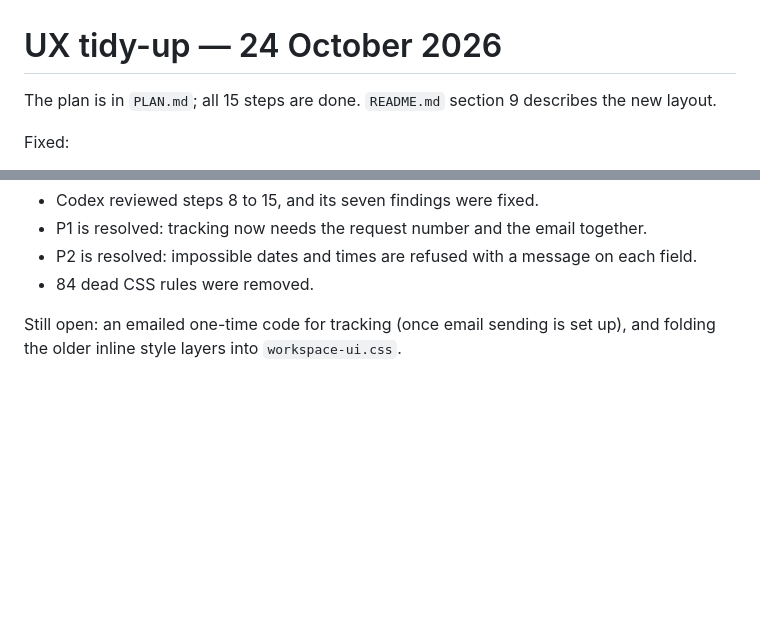
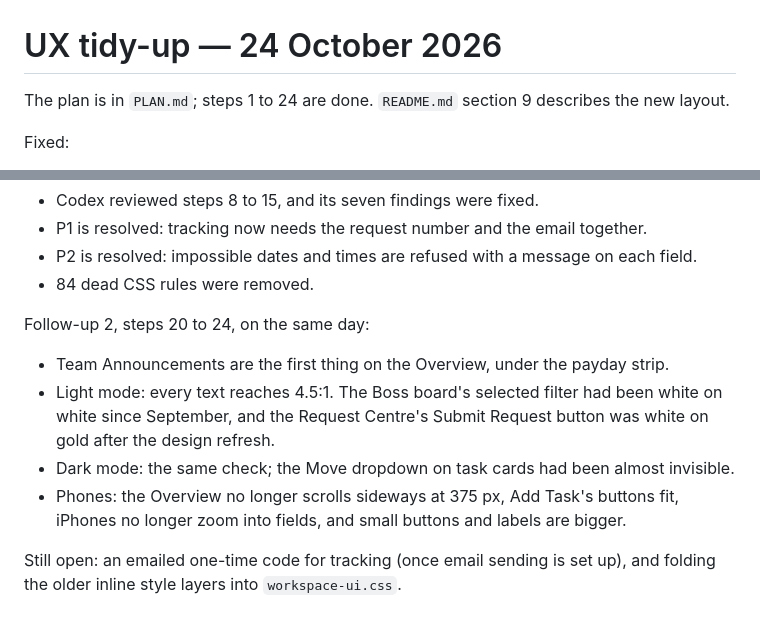
Before and after one commit to tassapolbn/marcom-workspace, a Markdown page: UI-CODE-REVIEW.md, 2 parts joined by grey strips. Rendered like a GitHub page; blank space fills up the shorter version.

```diff
--- a/UI-CODE-REVIEW.md
+++ b/UI-CODE-REVIEW.md
@@ -1,6 +1,6 @@
 # UX tidy-up — 24 October 2026
 
-The plan is in `PLAN.md`; all 15 steps are done. `README.md` section 9 describes the new layout.
+The plan is in `PLAN.md`; steps 1 to 24 are done. `README.md` section 9 describes the new layout.
 
 Fixed:
 - **Forms:** typed-in dialogs no longer close on an outside click, and new tasks keep a draft.
@@ -18,6 +18,14 @@ Follow-up, steps 16 to 19, on the same day:
 - P1 is resolved: tracking now needs the request number and the email together.
 - P2 is resolved: impossible dates and times are refused with a message on each field.
 - 84 dead CSS rules were removed.
+
+Follow-up 2, steps 20 to 24, on the same day:
+- Team Announcements are the first thing on the Overview, under the payday strip.
+- Light mode: every text reaches 4.5:1. The Boss board's selected filter had been white on white
+  since September, and the Request Centre's Submit Request button was white on gold after the design refresh.
+- Dark mode: the same check; the Move dropdown on task cards had been almost invisible.
+- Phones: the Overview no longer scrolls sideways at 375 px, Add Task's buttons fit, iPhones no longer
+  zoom into fields, and small buttons and labels are bigger.
 
 Still open: an emailed one-time code for tracking (once email sending is set up), and folding the older inline style layers into `workspace-ui.css`.
 
```
Also changed, not shown: PLAN.md (+1 -1 lines), README.md (+20 -5 lines).
